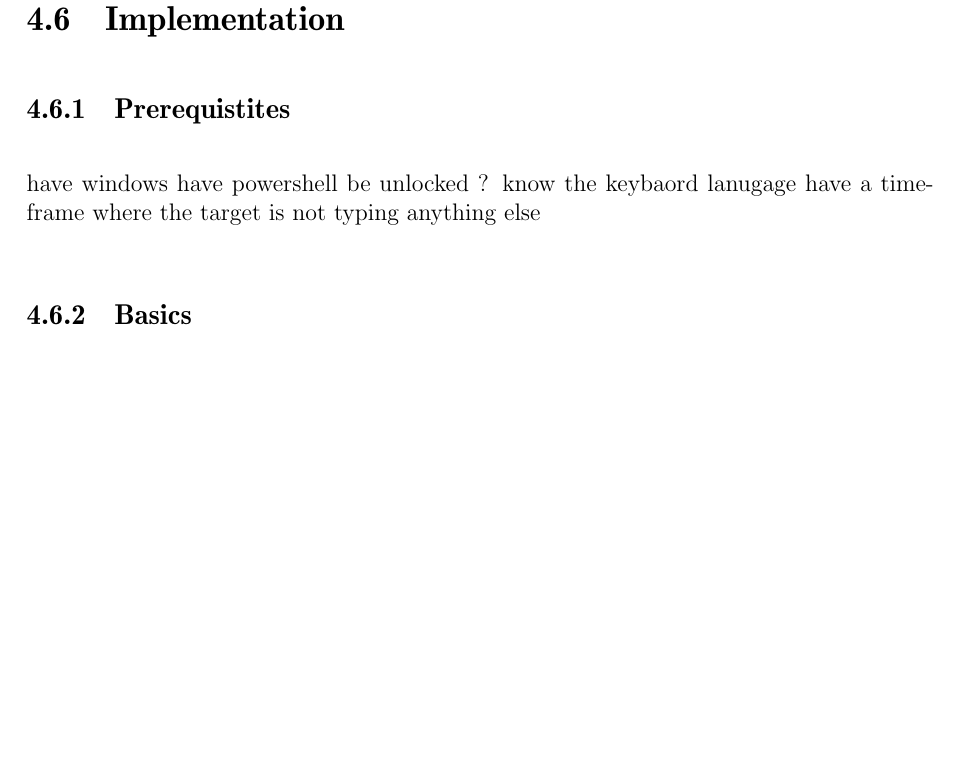
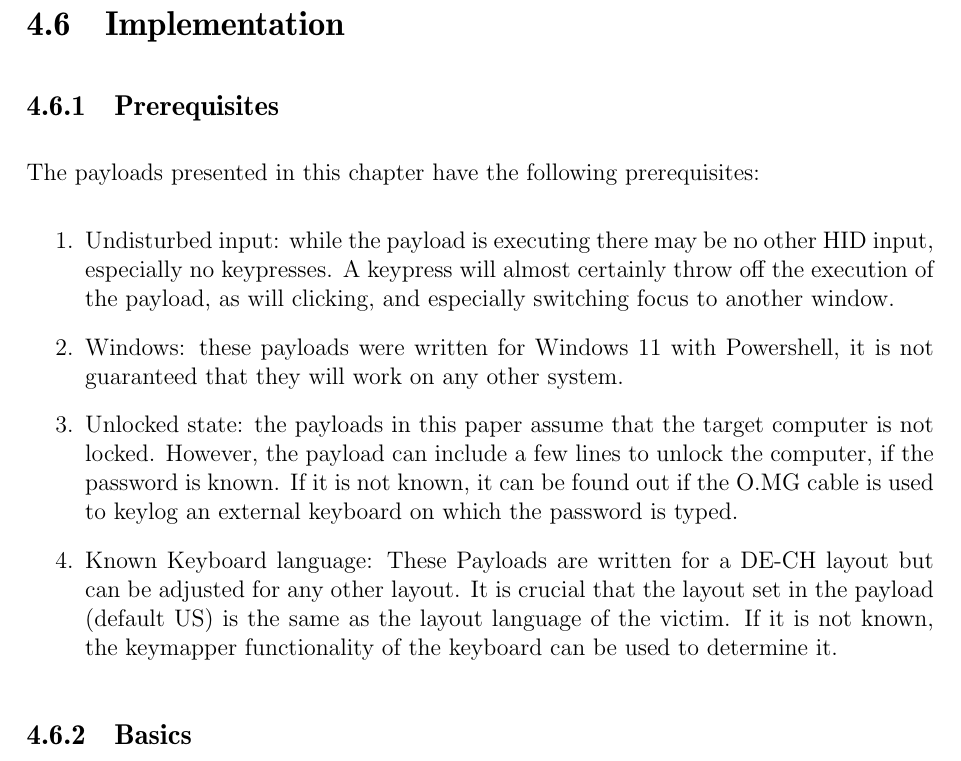
Before and after one commit to Bluee1Bird/Bachelor-s-Thesis, a LaTeX thesis (thesis.tex, which reads Chapter/methodology.tex): part of page 47 of 81, cut so that both start at the same text, the shorter picture padded with empty space. Compiled offline with pdfLaTeX.

Commit message:
prerequisites

```diff
--- a/Chapter/methodology.tex
+++ b/Chapter/methodology.tex
@@ -173,12 +173,15 @@ One under explored area of the Mitre Att\&ck framework is persistence. This Payl
 
 \section{Implementation} \label{Implementation}
 
-\subsection{Prerequistites}
-have windows
-have powershell
-be unlocked ?
-know the keybaord lanugage
-have a timeframe where the target is not typing anything else
+\subsection{Prerequisites}
+
+The payloads presented in this chapter have the following prerequisites:
+\begin{enumerate}
+    \item Undisturbed input: while the payload is executing there may be no other HID input, especially no keypresses. A keypress will almost certainly throw off the execution of the payload, as will clicking, and especially switching focus to another window.
+    \item Windows: these payloads were written for Windows 11 with Powershell, it is not guaranteed that they will work on any other system.
+    \item Unlocked state: the payloads in this paper assume that the target computer is not locked. However, the payload can include a few lines to unlock the computer, if the password is known. If it is not known, it can be found out if the O.MG cable is used to keylog an external keyboard on which the password is typed.
+    \item Known Keyboard language: These Payloads are written for a DE-CH layout but can be adjusted for any other layout. It is crucial that the layout set in the payload (default US) is the same as the layout language of the victim. If it is not known, the keymapper functionality of the keyboard can be used to determine it.
+\end{enumerate}
 
 \subsection{Basics}
 
```
